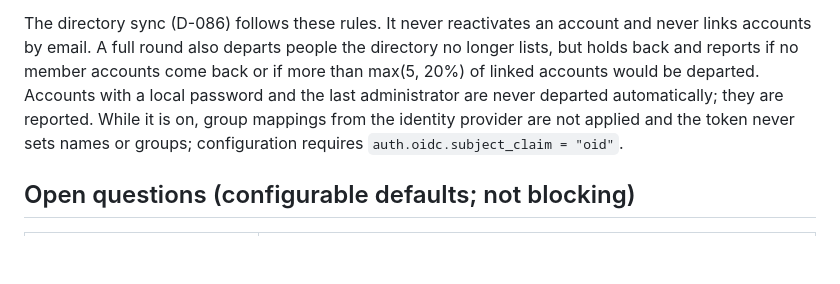
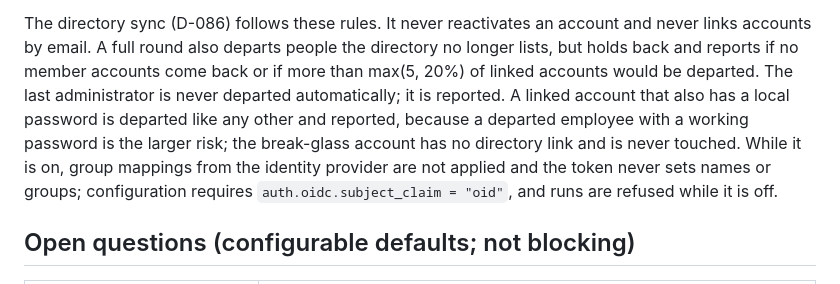
Before and after one commit to wacountyit/pdms, a Markdown page: docs/DECISIONS.md, the part around the change. Rendered like a GitHub page; blank space fills up the shorter version.

```diff
--- a/docs/DECISIONS.md
+++ b/docs/DECISIONS.md
@@ -780,10 +780,13 @@ The directory sync (D-086) follows these rules. It never reactivates an
 account and never links accounts by email. A full round also departs people
 the directory no longer lists, but holds back and reports if no member
 accounts come back or if more than max(5, 20%) of linked accounts would be
-departed. Accounts with a local password and the last administrator are
-never departed automatically; they are reported. While it is on, group
-mappings from the identity provider are not applied and the token never sets
-names or groups; configuration requires `auth.oidc.subject_claim = "oid"`.
+departed. The last administrator is never departed automatically; it is
+reported. A linked account that also has a local password is departed like
+any other and reported, because a departed employee with a working password
+is the larger risk; the break-glass account has no directory link and is
+never touched. While it is on, group mappings from the identity provider are
+not applied and the token never sets names or groups; configuration requires
+`auth.oidc.subject_claim = "oid"`, and runs are refused while it is off.
 
 ## Open questions (configurable defaults; not blocking)
 
```
Also changed, not shown: docs/ADMIN_GUIDE.md (+32 -15 lines), 1 other file.
